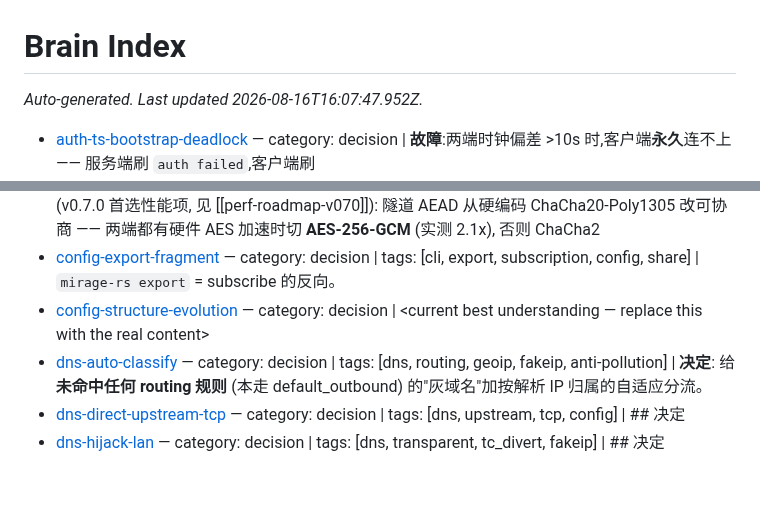
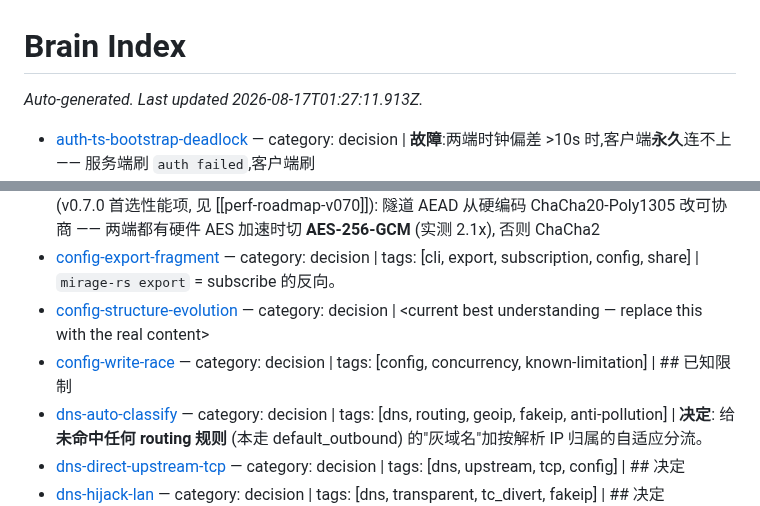
Before and after one commit to zdgt0226/Mirage-rs, a Markdown page: brain/index.md, 2 parts joined by grey strips. Rendered like a GitHub page; blank space fills up the shorter version.

```diff
--- a/brain/index.md
+++ b/brain/index.md
@@ -1,6 +1,6 @@
 # Brain Index
 
-_Auto-generated. Last updated 2026-08-16T16:07:47.952Z._
+_Auto-generated. Last updated 2026-08-17T01:27:11.913Z._
 
 - [auth-ts-bootstrap-deadlock](pages/auth-ts-bootstrap-deadlock.md) — category: decision | **故障**:两端时钟偏差 >10s 时,客户端**永久**连不上 —— 服务端刷 `auth failed`,客户端刷
 - [camouflage-forward-on-auth-fail](pages/camouflage-forward-on-auth-fail.md) — category: decision | **决定**:服务端握手认证失败时**不返回任何错误**,而是把该 TCP 连接**转发到真实的伪装站**
@@ -8,6 +8,7 @@ _Auto-generated. Last updated 2026-08-16T16:07:47.952Z._
 - [cipher-agility](pages/cipher-agility.md) — category: decision | tags: [crypto, aead, performance, negotiation, aes] | **决定** (v0.7.0 首选性能项, 见 [[perf-roadmap-v070]]): 隧道 AEAD 从硬编码 ChaCha20-Poly1305 改可协商 —— 两端都有硬件 AES 加速时切 **AES-256-GCM** (实测 2.1x), 否则 ChaCha2
 - [config-export-fragment](pages/config-export-fragment.md) — category: decision | tags: [cli, export, subscription, config, share] | `mirage-rs export` = subscribe 的反向。
 - [config-structure-evolution](pages/config-structure-evolution.md) — category: decision | <current best understanding — replace this with the real content>
+- [config-write-race](pages/config-write-race.md) — category: decision | tags: [config, concurrency, known-limitation] | ## 已知限制
 - [dns-auto-classify](pages/dns-auto-classify.md) — category: decision | tags: [dns, routing, geoip, fakeip, anti-pollution] | **决定**: 给**未命中任何 routing 规则** (本走 default_outbound) 的"灰域名"加按解析 IP 归属的自适应分流。
 - [dns-direct-upstream-tcp](pages/dns-direct-upstream-tcp.md) — category: decision | tags: [dns, upstream, tcp, config] | ## 决定
 - [dns-hijack-lan](pages/dns-hijack-lan.md) — category: decision | tags: [dns, transparent, tc_divert, fakeip] | ## 决定
```
Also changed, not shown: brain/pages/config-write-race.md (added, +48 -0 lines).
